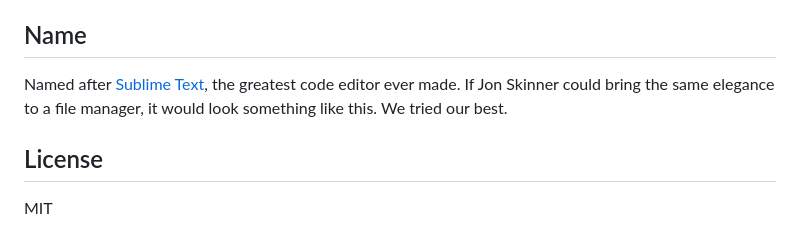
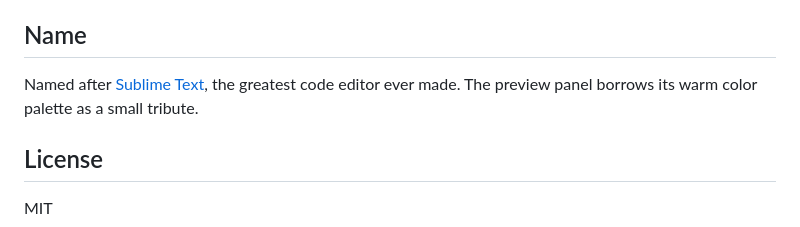
Before and after one commit to Malaiac/sublime-explorer, a Markdown page: README.md, the part around the change. Rendered like a GitHub page.

Commit message:
Tone down Sublime Text tribute in README
Co-Authored-By: Claude Opus 4.6 (1M context) <noreply@anthropic.com>

```diff
--- a/README.md
+++ b/README.md
@@ -126,7 +126,7 @@ So we built our own.
 
 ## Name
 
-Named after [Sublime Text](https://www.sublimetext.com/), the greatest code editor ever made. If Jon Skinner could bring the same elegance to a file manager, it would look something like this. We tried our best.
+Named after [Sublime Text](https://www.sublimetext.com/), the greatest code editor ever made. The preview panel borrows its warm color palette as a small tribute.
 
 ## License
 
```
